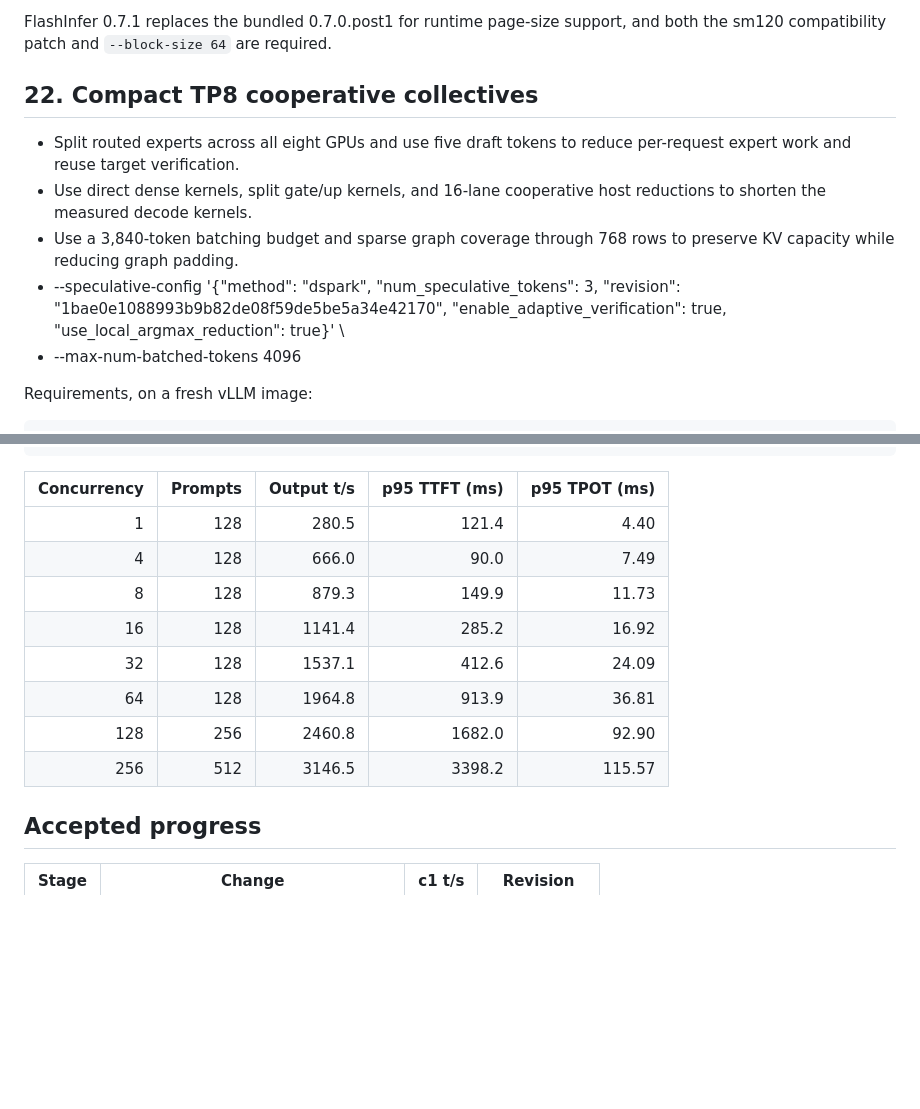
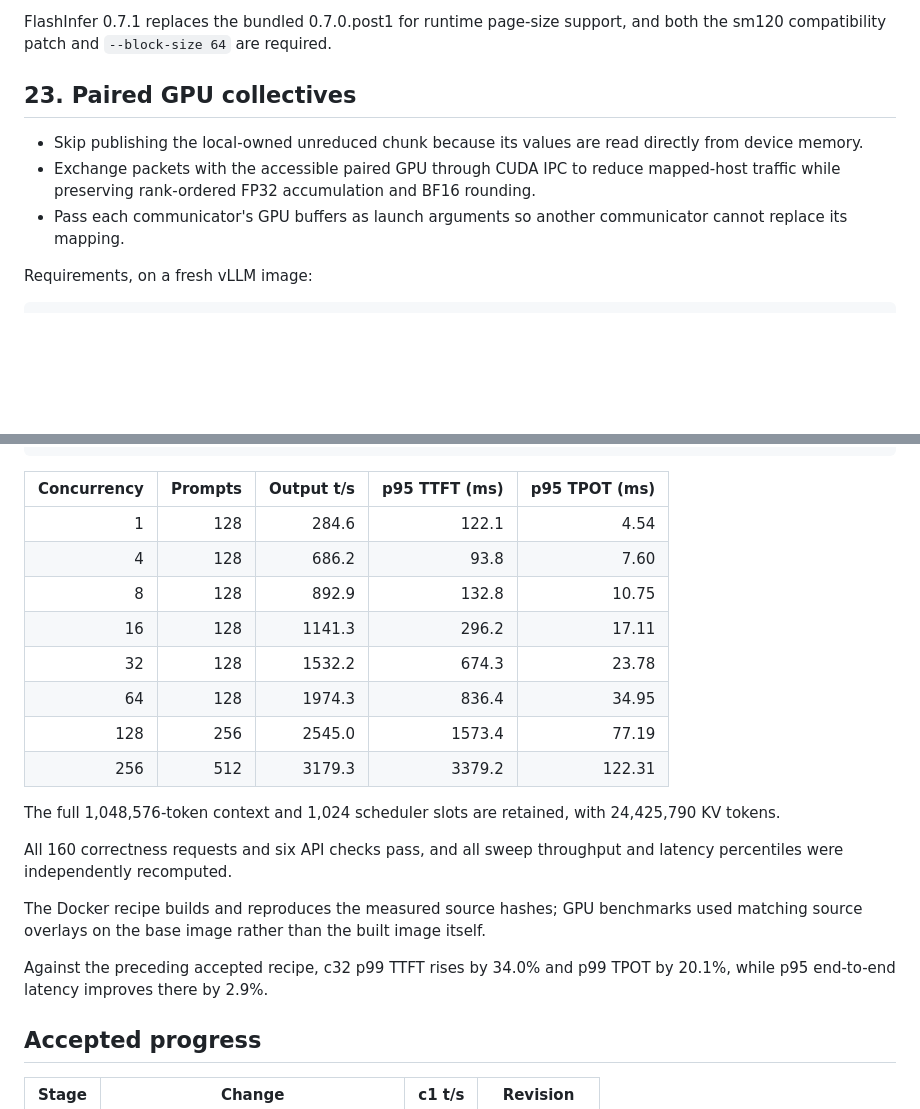
Before and after one commit to alvarobartt/DeepSeek-V4.1-Flash-RTX-PRO-6000, a Markdown page: 8-nvidia-rtx-pro-6000/CHANGELOG.md, 2 parts joined by grey strips. GitHub-like rendering; blank space fills up the shorter version.

Commit message:
Use paired GPU collectives on both tracks

```diff
--- a/8-nvidia-rtx-pro-6000/CHANGELOG.md
+++ b/8-nvidia-rtx-pro-6000/CHANGELOG.md
@@ -4,13 +4,11 @@ The patch is cumulative against `vllm/vllm-openai:v0.32.0`; every working milest
 
 FlashInfer 0.7.1 replaces the bundled 0.7.0.post1 for runtime page-size support, and both the sm120 compatibility patch and `--block-size 64` are required.
 
-## 22. Compact TP8 cooperative collectives
+## 23. Paired GPU collectives
 
-- Split routed experts across all eight GPUs and use five draft tokens to reduce per-request expert work and reuse target verification.
-- Use direct dense kernels, split gate/up kernels, and 16-lane cooperative host reductions to shorten the measured decode kernels.
-- Use a 3,840-token batching budget and sparse graph coverage through 768 rows to preserve KV capacity while reducing graph padding.
--    --speculative-config '{"method": "dspark", "num_speculative_tokens": 3, "revision": "1bae0e1088993b9b82de08f59de5be5a34e42170", "enable_adaptive_verification": true, "use_local_argmax_reduction": true}' \
--    --max-num-batched-tokens 4096
+- Skip publishing the local-owned unreduced chunk because its values are read directly from device memory.
+- Exchange packets with the accessible paired GPU through CUDA IPC to reduce mapped-host traffic while preserving rank-ordered FP32 accumulation and BF16 rounding.
+- Pass each communicator's GPU buffers as launch arguments so another communicator cannot replace its mapping.
 
 Requirements, on a fresh vLLM image:
 
@@ -71,14 +69,22 @@ vllm serve deepseek-ai/DeepSeek-V4.1-Flash-1017 \
 
 | Concurrency | Prompts | Output t/s | p95 TTFT (ms) | p95 TPOT (ms) |
 |---:|---:|---:|---:|---:|
-| 1 | 128 | 280.5 | 121.4 | 4.40 |
-| 4 | 128 | 666.0 | 90.0 | 7.49 |
-| 8 | 128 | 879.3 | 149.9 | 11.73 |
-| 16 | 128 | 1141.4 | 285.2 | 16.92 |
-| 32 | 128 | 1537.1 | 412.6 | 24.09 |
-| 64 | 128 | 1964.8 | 913.9 | 36.81 |
-| 128 | 256 | 2460.8 | 1682.0 | 92.90 |
-| 256 | 512 | 3146.5 | 3398.2 | 115.57 |
+| 1 | 128 | 284.6 | 122.1 | 4.54 |
+| 4 | 128 | 686.2 | 93.8 | 7.60 |
+| 8 | 128 | 892.9 | 132.8 | 10.75 |
+| 16 | 128 | 1141.3 | 296.2 | 17.11 |
+| 32 | 128 | 1532.2 | 674.3 | 23.78 |
+| 64 | 128 | 1974.3 | 836.4 | 34.95 |
+| 128 | 256 | 2545.0 | 1573.4 | 77.19 |
+| 256 | 512 | 3179.3 | 3379.2 | 122.31 |
+
+The full 1,048,576-token context and 1,024 scheduler slots are retained, with 24,425,790 KV tokens.
+
+All 160 correctness requests and six API checks pass, and all sweep throughput and latency percentiles were independently recomputed.
+
+The Docker recipe builds and reproduces the measured source hashes; GPU benchmarks used matching source overlays on the base image rather than the built image itself.
+
+Against the preceding accepted recipe, c32 p99 TTFT rises by 34.0% and p99 TPOT by 20.1%, while p95 end-to-end latency improves there by 2.9%.
 
 ## Accepted progress
 
```
Also changed, not shown: other parts of 8-nvidia-rtx-pro-6000/CHANGELOG.md (+2 -1 lines), 4-nvidia-rtx-pro-6000/CHANGELOG.md (+14 -13 lines), README.md (+16 -16 lines), 4-nvidia-rtx-pro-6000/concurrency.png, 4-nvidia-rtx-pro-6000/throughput.png, 8-nvidia-rtx-pro-6000/concurrency.png, 8-nvidia-rtx-pro-6000/throughput.png, 2 other files.
